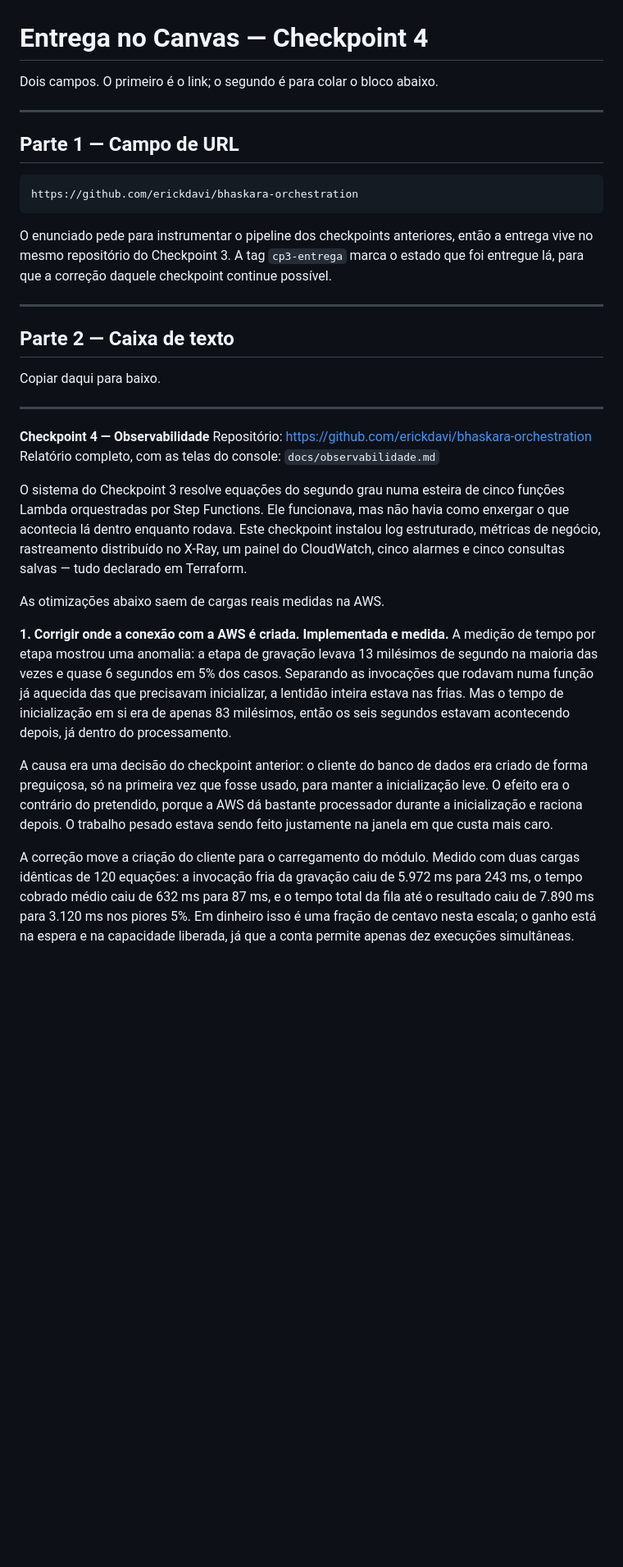
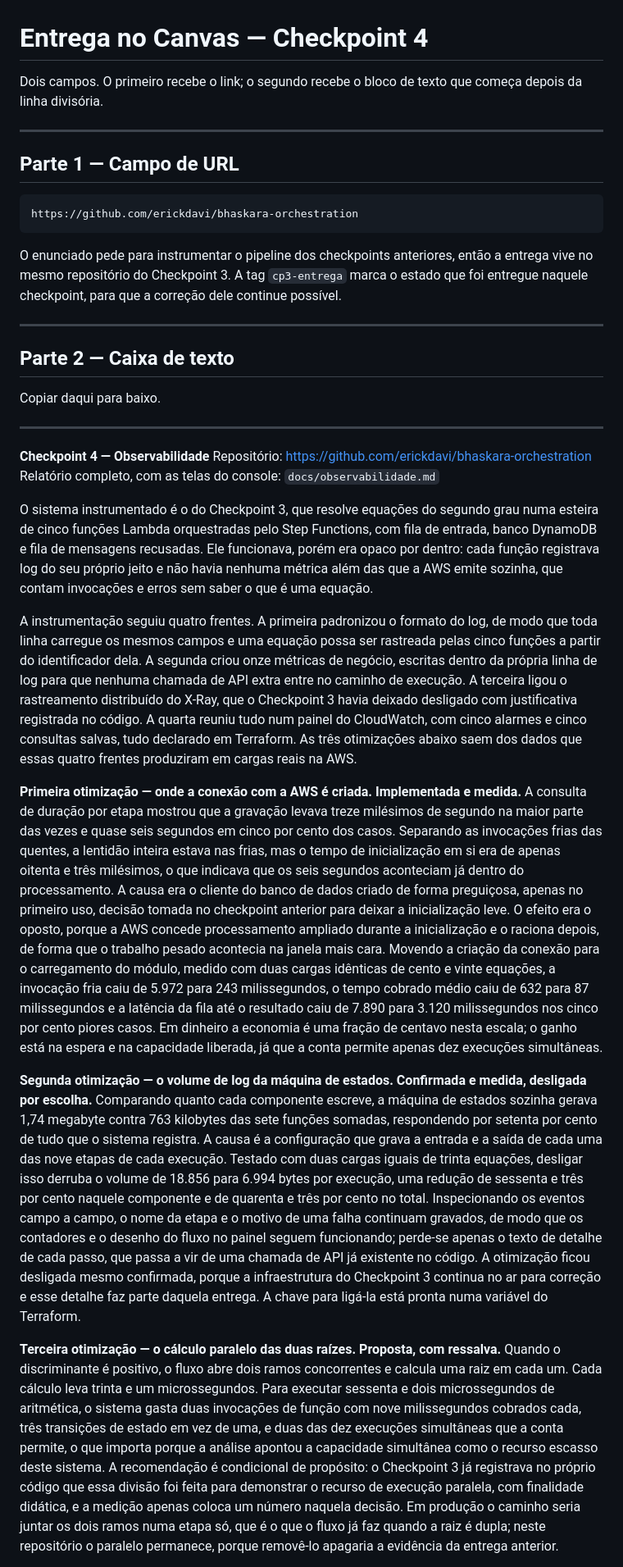
Before and after one commit to erickdavi/bhaskara-orchestration, a Markdown page: docs/entrega-canvas.md, the part around one of its changes. Shown at 82% size. Drawn GitHub-style; blank space fills up the shorter version.

Commit message:
docs: texto do Canvas reescrito no mesmo registro do relatorio
O bloco que vai na caixa de comentarios tinha o mesmo defeito que o relatorio
antes da ultima reescrita: frases que anunciavam o que a frase seguinte ia
dizer, rotulos em negrito no meio dos paragrafos e a construcao "nao e X, e Y".

Agora e texto corrido. Um paragrafo de contexto com a arquitetura instrumentada,
um com as quatro frentes de instrumentacao, um para cada otimizacao com os
numeros que a fundamentam, e o fechamento com a observacao sobre o modo caos, o
custo da observabilidade e a parte de seguranca.

Nenhum numero ou conclusao mudou.

Co-Authored-By: Claude Opus 5 <noreply@anthropic.com>
Claude-Session: https://claude.ai/code/session_0143sp2Pc9tVe5aYXCJueTFj

````diff
--- a/docs/entrega-canvas.md
+++ b/docs/entrega-canvas.md
@@ -1,6 +1,7 @@
 # Entrega no Canvas — Checkpoint 4
 
-Dois campos. O primeiro é o link; o segundo é para colar o bloco abaixo.
+Dois campos. O primeiro recebe o link; o segundo recebe o bloco de texto que
+começa depois da linha divisória.
 
 ---
 
@@ -11,8 +12,8 @@ https://github.com/erickdavi/bhaskara-orchestration
 ```
 
 O enunciado pede para instrumentar o pipeline dos checkpoints anteriores, então
-a entrega vive no mesmo repositório do Checkpoint 3. A tag `cp3-entrega` marca
-o estado que foi entregue lá, para que a correção daquele checkpoint continue
+a entrega vive no mesmo repositório do Checkpoint 3. A tag `cp3-entrega` marca o
+estado que foi entregue naquele checkpoint, para que a correção dele continue
 possível.
 
 ---
@@ -27,33 +28,71 @@ Copiar daqui para baixo.
 Repositório: https://github.com/erickdavi/bhaskara-orchestration
 Relatório completo, com as telas do console: `docs/observabilidade.md`
 
-O sistema do Checkpoint 3 resolve equações do segundo grau numa esteira de cinco
-funções Lambda orquestradas por Step Functions. Ele funcionava, mas não havia
-como enxergar o que acontecia lá dentro enquanto rodava. Este checkpoint
-instalou log estruturado, métricas de negócio, rastreamento distribuído no
-X-Ray, um painel do CloudWatch, cinco alarmes e cinco consultas salvas — tudo
-declarado em Terraform.
+O sistema instrumentado é o do Checkpoint 3, que resolve equações do segundo
+grau numa esteira de cinco funções Lambda orquestradas pelo Step Functions, com
+fila de entrada, banco DynamoDB e fila de mensagens recusadas. Ele funcionava,
+porém era opaco por dentro: cada função registrava log do seu próprio jeito e
+não havia nenhuma métrica além das que a AWS emite sozinha, que contam
+invocações e erros sem saber o que é uma equação.
 
-As otimizações abaixo saem de cargas reais medidas na AWS.
+A instrumentação seguiu quatro frentes. A primeira padronizou o formato do log,
+de modo que toda linha carregue os mesmos campos e uma equação possa ser
+rastreada pelas cinco funções a partir do identificador dela. A segunda criou
+onze métricas de negócio, escritas dentro da própria linha de log para que
+nenhuma chamada de API extra entre no caminho de execução. A terceira ligou o
+rastreamento distribuído do X-Ray, que o Checkpoint 3 havia deixado desligado
+com justificativa registrada no código. A quarta reuniu tudo num painel do
+CloudWatch, com cinco alarmes e cinco consultas salvas, tudo declarado em
+Terraform. As três otimizações abaixo saem dos dados que essas quatro frentes
+produziram em cargas reais na AWS.
 
-**1. Corrigir onde a conexão com a AWS é criada. Implementada e medida.**
-A medição de tempo por etapa mostrou uma anomalia: a etapa de gravação levava 13
-milésimos de segundo na maioria das vezes e quase 6 segundos em 5% dos casos.
-Separando as invocações que rodavam numa função já aquecida das que precisavam
-inicializar, a lentidão inteira estava nas frias. Mas o tempo de inicialização
-em si era de apenas 83 milésimos, então os seis segundos estavam acontecendo
-depois, já dentro do processamento.
+**Primeira otimização — onde a conexão com a AWS é criada. Implementada e
+medida.** A consulta de duração por etapa mostrou que a gravação levava treze
+milésimos de segundo na maior parte das vezes e quase seis segundos em cinco por
+cento dos casos. Separando as invocações frias das quentes, a lentidão inteira
+estava nas frias, mas o tempo de inicialização em si era de apenas oitenta e
+três milésimos, o que indicava que os seis segundos aconteciam já dentro do
+processamento. A causa era o cliente do banco de dados criado de forma
+preguiçosa, apenas no primeiro uso, decisão tomada no checkpoint anterior para
+deixar a inicialização leve. O efeito era o oposto, porque a AWS concede
+processamento ampliado durante a inicialização e o raciona depois, de forma que
+o trabalho pesado acontecia na janela mais cara. Movendo a criação da conexão
+para o carregamento do módulo, medido com duas cargas idênticas de cento e vinte
+equações, a invocação fria caiu de 5.972 para 243 milissegundos, o tempo cobrado
+médio caiu de 632 para 87 milissegundos e a latência da fila até o resultado
+caiu de 7.890 para 3.120 milissegundos nos cinco por cento piores casos. Em
+dinheiro a economia é uma fração de centavo nesta escala; o ganho está na espera
+e na capacidade liberada, já que a conta permite apenas dez execuções
+simultâneas.
 
-A causa era uma decisão do checkpoint anterior: o cliente do banco de dados era
-criado de forma preguiçosa, só na primeira vez que fosse usado, para manter a
-inicialização leve. O efeito era o contrário do pretendido, porque a AWS dá
-bastante processador durante a inicialização e raciona depois. O trabalho pesado
-estava sendo feito justamente na janela em que custa mais caro.
+**Segunda otimização — o volume de log da máquina de estados. Confirmada e
+medida, desligada por escolha.** Comparando quanto cada componente escreve, a
+máquina de estados sozinha gerava 1,74 megabyte contra 763 kilobytes das sete
+funções somadas, respondendo por setenta por cento de tudo que o sistema
+registra. A causa é a configuração que grava a entrada e a saída de cada uma das
+nove etapas de cada execução. Testado com duas cargas iguais de trinta equações,
+desligar isso derruba o volume de 18.856 para 6.994 bytes por execução, uma
+redução de sessenta e três por cento naquele componente e de quarenta e três por
+cento no total. Inspecionando os eventos campo a campo, o nome da etapa e o
+motivo de uma falha continuam gravados, de modo que os contadores e o desenho do
+fluxo no painel seguem funcionando; perde-se apenas o texto de detalhe de cada
+passo, que passa a vir de uma chamada de API já existente no código. A
+otimização ficou desligada mesmo confirmada, porque a infraestrutura do
+Checkpoint 3 continua no ar para correção e esse detalhe faz parte daquela
+entrega. A chave para ligá-la está pronta numa variável do Terraform.
 
-A correção move a criação do cliente para o carregamento do módulo. Medido com
-duas cargas idênticas de 120 equações: a invocação fria da gravação caiu de
-5.972 ms para 243 ms, o tempo cobrado médio caiu de 632 ms para 87 ms, e o tempo
-total da fila até o resultado caiu de 7.890 ms para 3.120 ms nos piores 5%. Em
-dinheiro isso é uma fração de centavo nesta escala; o ganho está na espera e na
-capacidade liberada, já que a conta permite apenas dez execuções simultâneas.
+**Terceira otimização — o cálculo paralelo das duas raízes. Proposta, com
+ressalva.** Quando o discriminante é positivo, o fluxo abre dois ramos
+concorrentes e calcula uma raiz em cada um. Cada cálculo leva trinta e um
+microssegundos. Para executar sessenta e dois microssegundos de aritmética, o
+sistema gasta duas invocações de função com nove milissegundos cobrados cada,
+três transições de estado em vez de uma, e duas das dez execuções simultâneas
+que a conta permite, o que importa porque a análise apontou a capacidade
+simultânea como o recurso escasso deste sistema. A recomendação é condicional de
+propósito: o Checkpoint 3 já registrava no próprio código que essa divisão foi
+feita para demonstrar o recurso de execução paralela, com finalidade didática, e
+a medição apenas coloca um número naquela decisão. Em produção o caminho seria
+juntar os dois ramos numa etapa só, que é o que o fluxo já faz quando a raiz é
+dupla; neste repositório o paralelo permanece, porque removê-lo apagaria a
+evidência da entrega anterior.
 
````
Also changed, not shown: other parts of docs/entrega-canvas.md (+18 -45 lines).
